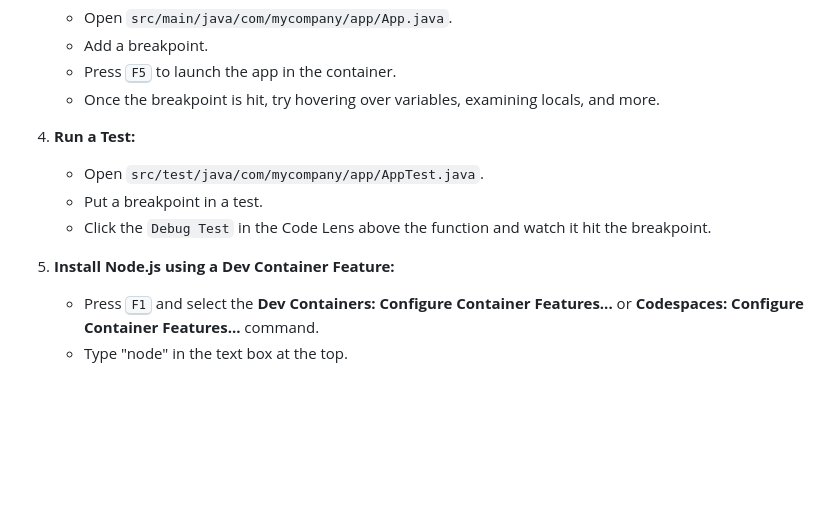
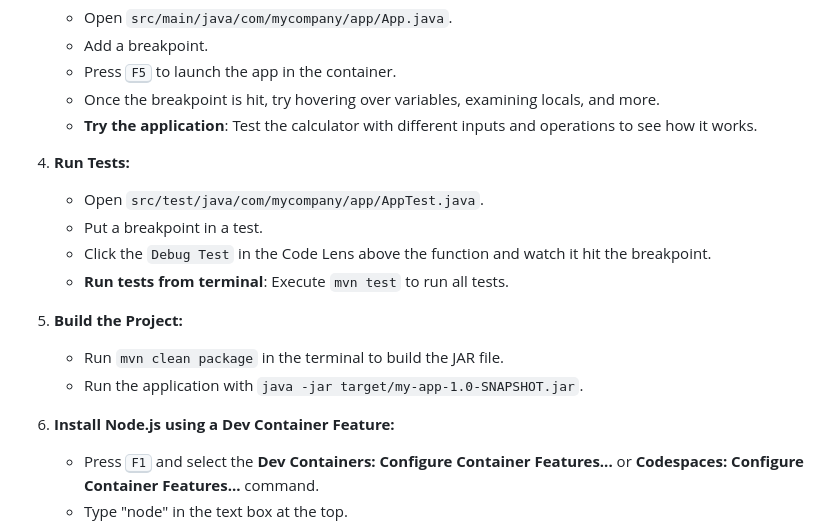
Before and after one commit to bamurtaugh/NES-template, a Markdown page: 4-Refactoring/java-sample/README.md, the part around one of its changes. Rendered like a GitHub page; blank space fills up the shorter version.

```diff
--- a/4-Refactoring/java-sample/README.md
+++ b/4-Refactoring/java-sample/README.md
@@ -57,13 +191,19 @@ Some things to try:
    - Add a breakpoint.
    - Press <kbd>F5</kbd> to launch the app in the container.
    - Once the breakpoint is hit, try hovering over variables, examining locals, and more.
+   - **Try the application**: Test the calculator with different inputs and operations to see how it works.
 
-4. **Run a Test:**
+4. **Run Tests:**
    - Open `src/test/java/com/mycompany/app/AppTest.java`.
    - Put a breakpoint in a test.
    - Click the `Debug Test` in the Code Lens above the function and watch it hit the breakpoint.
+   - **Run tests from terminal**: Execute `mvn test` to run all tests.
 
-5. **Install Node.js using a Dev Container Feature:**
+5. **Build the Project:**
+   - Run `mvn clean package` in the terminal to build the JAR file.
+   - Run the application with `java -jar target/my-app-1.0-SNAPSHOT.jar`.
+
+6. **Install Node.js using a Dev Container Feature:**
    - Press <kbd>F1</kbd> and select the **Dev Containers: Configure Container Features...** or **Codespaces: Configure Container Features...** command.
    - Type "node" in the text box at the top.
    - Check the check box next to "Node.js (via nvm) and yarn" (published by devcontainers)
```
Also changed, not shown: other parts of 4-Refactoring/java-sample/README.md (+136 -2 lines).
